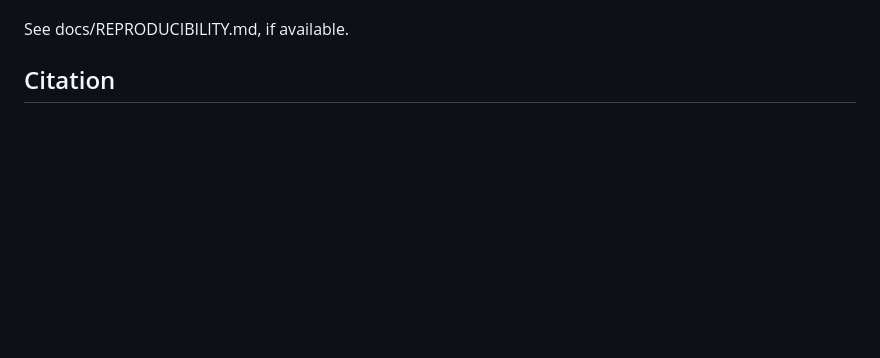
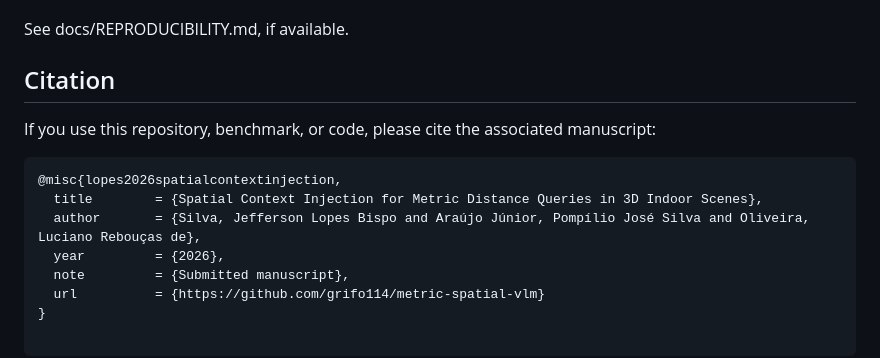
Before and after one commit to grifo114/metric-spatial-vlm, a Markdown page: README.md, the part around the change. Drawn GitHub-style; blank space fills up the shorter version.

Commit message:
Add citation information to README

````diff
--- a/README.md
+++ b/README.md
@@ -127,3 +127,13 @@ scripts, statistical tests, and plotting scripts.
 See docs/REPRODUCIBILITY.md, if available.
 
 ## Citation
+If you use this repository, benchmark, or code, please cite the associated manuscript:
+
+```bibtex
+@misc{lopes2026spatialcontextinjection,
+  title        = {Spatial Context Injection for Metric Distance Queries in 3D Indoor Scenes},
+  author       = {Silva, Jefferson Lopes Bispo and Araújo Júnior, Pompílio José Silva and Oliveira, Luciano Rebouças de},
+  year         = {2026},
+  note         = {Submitted manuscript},
+  url          = {https://github.com/grifo114/metric-spatial-vlm}
+}
````
